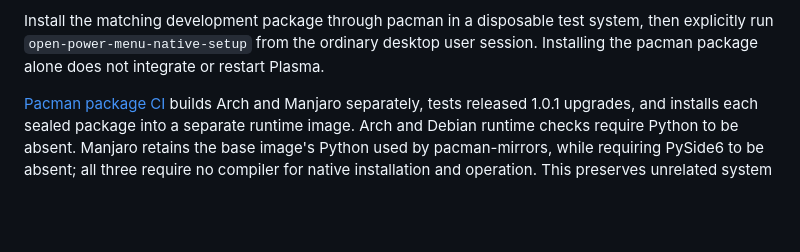
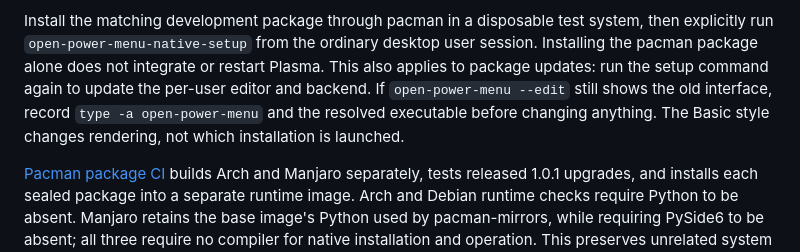
Before and after one commit to BB7Networks/Open-Power-Menu, a Markdown page: native/packaging/README.md, the part around the change. Drawn GitHub-style; blank space fills up the shorter version.

```diff
--- a/native/packaging/README.md
+++ b/native/packaging/README.md
@@ -127,7 +127,11 @@ executables still match their bundle hash inventory. Test fault hooks are compil
 
 Install the matching development package through pacman in a disposable test system,
 then explicitly run `open-power-menu-native-setup` from the ordinary desktop user
-session. Installing the pacman package alone does not integrate or restart Plasma.
+session. Installing the pacman package alone does not integrate or restart Plasma. This also applies to package updates: run the setup command again to update the
+per-user editor and backend. If `open-power-menu --edit` still shows the old
+interface, record `type -a open-power-menu` and the resolved executable before
+changing anything. The Basic style changes rendering, not which installation
+is launched.
 
 [Pacman package CI](../tests/pacman.Dockerfile) builds Arch and Manjaro separately,
 tests released 1.0.1 upgrades, and installs each sealed package into a separate runtime
```
Also changed, not shown: docs/OPM-2.1-STARTUP-AND-EDITOR-REGRESSIONS.md (added, +179 -0 lines), docs/images/2.1-regressions/editor-basic-960.png (added), docs/images/2.1-regressions/editor-breeze-620.png (added), 12 other files.
